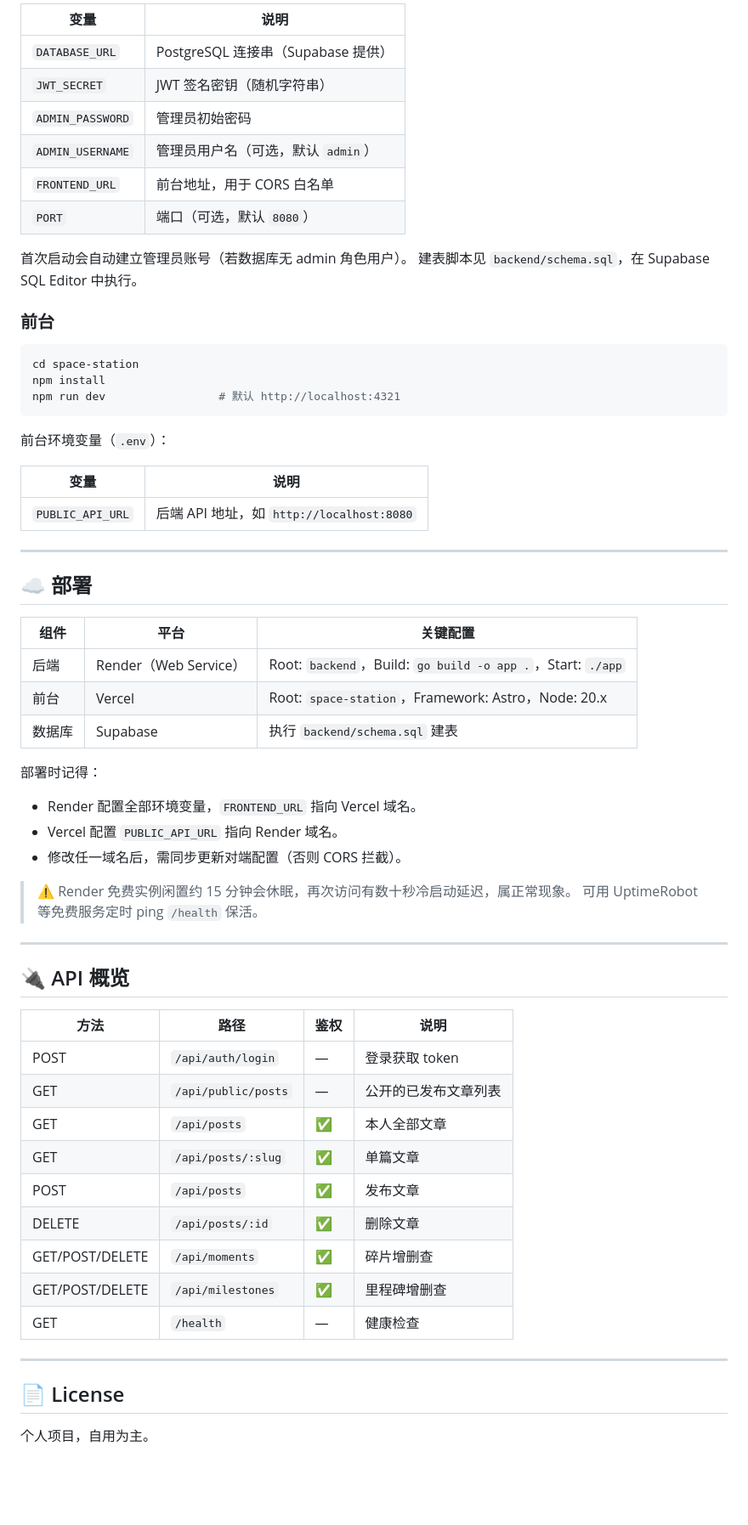
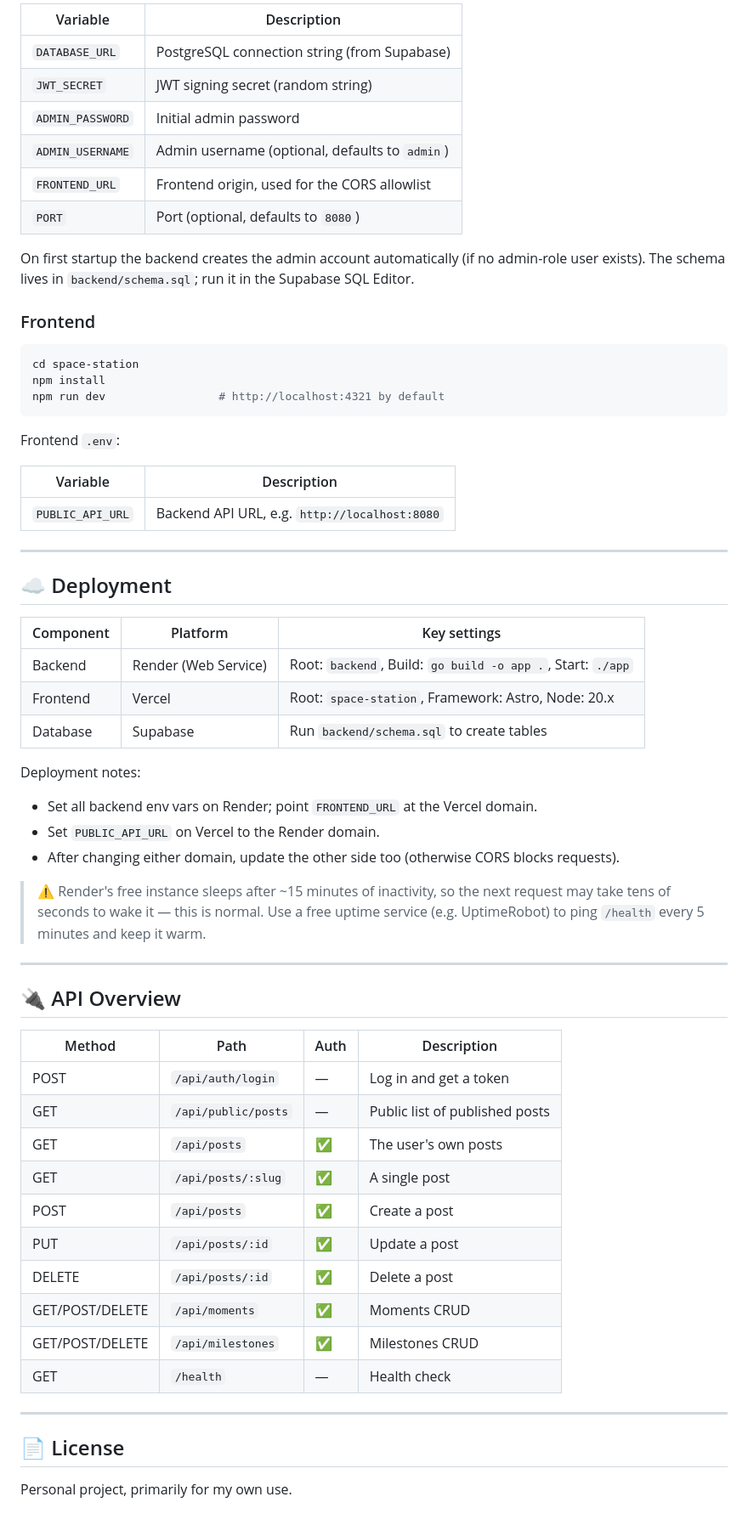
Before and after one commit to artemiskkk/digital-space-station, a Markdown page: README.md, the part around one of its changes. Shown at 85% size. GitHub-like rendering; blank space fills up the shorter version.

Commit message:
docs: translate README to English

````diff
--- a/README.md
+++ b/README.md
@@ -76,66 +76,67 @@ go run .                    # 默认监听 :8080
 
-| 变量 | 说明 |
-|------|------|
-| `DATABASE_URL` | PostgreSQL 连接串（Supabase 提供） |
-| `JWT_SECRET` | JWT 签名密钥（随机字符串） |
-| `ADMIN_PASSWORD` | 管理员初始密码 |
-| `ADMIN_USERNAME` | 管理员用户名（可选，默认 `admin`） |
-| `FRONTEND_URL` | 前台地址，用于 CORS 白名单 |
-| `PORT` | 端口（可选，默认 `8080`） |
+| Variable | Description |
+|----------|-------------|
+| `DATABASE_URL` | PostgreSQL connection string (from Supabase) |
+| `JWT_SECRET` | JWT signing secret (random string) |
+| `ADMIN_PASSWORD` | Initial admin password |
+| `ADMIN_USERNAME` | Admin username (optional, defaults to `admin`) |
+| `FRONTEND_URL` | Frontend origin, used for the CORS allowlist |
+| `PORT` | Port (optional, defaults to `8080`) |
 
-首次启动会自动建立管理员账号（若数据库无 admin 角色用户）。
-建表脚本见 `backend/schema.sql`，在 Supabase SQL Editor 中执行。
+On first startup the backend creates the admin account automatically (if no admin-role user exists).
+The schema lives in `backend/schema.sql`; run it in the Supabase SQL Editor.
 
-### 前台
+### Frontend
 
 ```bash
 cd space-station
 npm install
-npm run dev                 # 默认 http://localhost:4321
+npm run dev                 # http://localhost:4321 by default
 ```
 
-前台环境变量（`.env`）：
+Frontend `.env`:
 
-| 变量 | 说明 |
-|------|------|
-| `PUBLIC_API_URL` | 后端 API 地址，如 `http://localhost:8080` |
+| Variable | Description |
+|----------|-------------|
+| `PUBLIC_API_URL` | Backend API URL, e.g. `http://localhost:8080` |
 
 ---
 
-## ☁️ 部署
+## ☁️ Deployment
 
-| 组件 | 平台 | 关键配置 |
-|------|------|----------|
-| 后端 | Render（Web Service） | Root: `backend`，Build: `go build -o app .`，Start: `./app` |
-| 前台 | Vercel | Root: `space-station`，Framework: Astro，Node: 20.x |
-| 数据库 | Supabase | 执行 `backend/schema.sql` 建表 |
+| Component | Platform | Key settings |
+|-----------|----------|--------------|
+| Backend | Render (Web Service) | Root: `backend`, Build: `go build -o app .`, Start: `./app` |
+| Frontend | Vercel | Root: `space-station`, Framework: Astro, Node: 20.x |
+| Database | Supabase | Run `backend/schema.sql` to create tables |
 
-部署时记得：
-- Render 配置全部环境变量，`FRONTEND_URL` 指向 Vercel 域名。
-- Vercel 配置 `PUBLIC_API_URL` 指向 Render 域名。
-- 修改任一域名后，需同步更新对端配置（否则 CORS 拦截）。
+Deployment notes:
+- Set all backend env vars on Render; point `FRONTEND_URL` at the Vercel domain.
+- Set `PUBLIC_API_URL` on Vercel to the Render domain.
+- After changing either domain, update the other side too (otherwise CORS blocks requests).
 
-> ⚠️ Render 免费实例闲置约 15 分钟会休眠，再次访问有数十秒冷启动延迟，属正常现象。
-> 可用 UptimeRobot 等免费服务定时 ping `/health` 保活。
+> ⚠️ Render's free instance sleeps after ~15 minutes of inactivity, so the next request may take tens of seconds to wake it — this is normal.
+> Use a free uptime service (e.g. UptimeRobot) to ping `/health` every 5 minutes and keep it warm.
 
 ---
 
-## 🔌 API 概览
+## 🔌 API Overview
 
-| 方法 | 路径 | 鉴权 | 说明 |
-|------|------|------|------|
-| POST | `/api/auth/login` | — | 登录获取 token |
-| GET | `/api/public/posts` | — | 公开的已发布文章列表 |
-| GET | `/api/posts` | ✅ | 本人全部文章 |
-| GET | `/api/posts/:slug` | ✅ | 单篇文章 |
-| POST | `/api/posts` | ✅ | 发布文章 |
-| DELETE | `/api/posts/:id` | ✅ | 删除文章 |
-| GET/POST/DELETE | `/api/moments` | ✅ | 碎片增删查 |
-| GET/POST/DELETE | `/api/milestones` | ✅ | 里程碑增删查 |
-| GET | `/health` | — | 健康检查 |
+| Method | Path | Auth | Description |
+|--------|------|------|-------------|
+| POST | `/api/auth/login` | — | Log in and get a token |
+| GET | `/api/public/posts` | — | Public list of published posts |
+| GET | `/api/posts` | ✅ | The user's own posts |
+| GET | `/api/posts/:slug` | ✅ | A single post |
+| POST | `/api/posts` | ✅ | Create a post |
+| PUT | `/api/posts/:id` | ✅ | Update a post |
+| DELETE | `/api/posts/:id` | ✅ | Delete a post |
+| GET/POST/DELETE | `/api/moments` | ✅ | Moments CRUD |
+| GET/POST/DELETE | `/api/milestones` | ✅ | Milestones CRUD |
+| GET | `/health` | — | Health check |
 
 ---
 
 ## 📄 License
 
-个人项目，自用为主。
+Personal project, primarily for my own use.
````
Also changed, not shown: other parts of README.md (+38 -38 lines).
